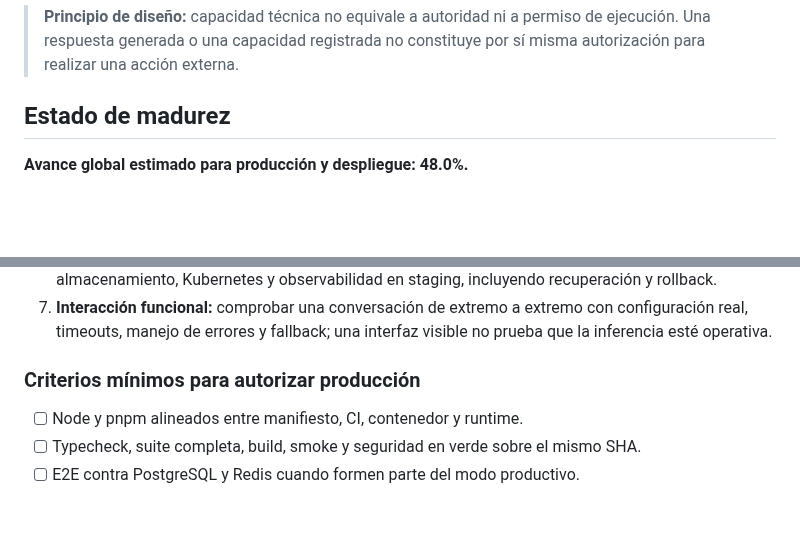
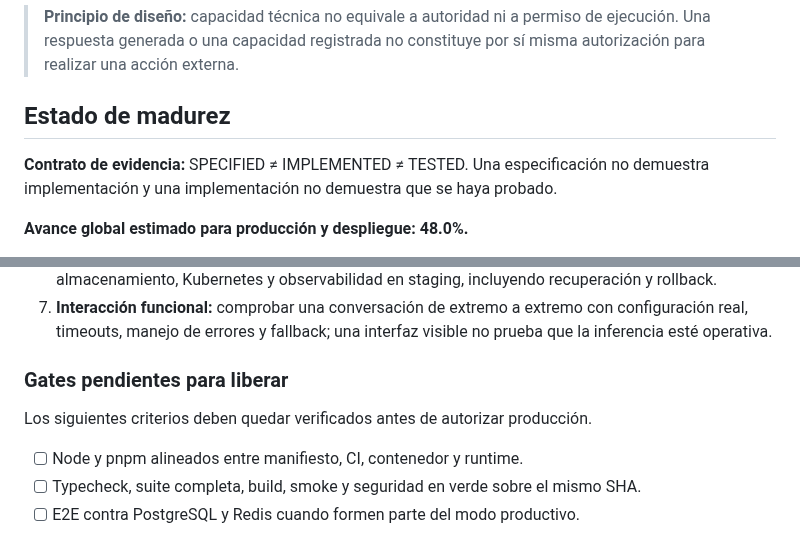
Before and after one commit to AnubisVillasenor1/ISABELLA-VERSION-TERMINUS-V6, a Markdown page: README.md, 2 parts joined by grey strips. Drawn GitHub-style; blank space fills up the shorter version.

Commit message:
docs(audit): preserve structural assurance README contract

```diff
--- a/README.md
+++ b/README.md
@@ -5,6 +5,8 @@
 > **Principio de diseño:** capacidad técnica no equivale a autoridad ni a permiso de ejecución. Una respuesta generada o una capacidad registrada no constituye por sí misma autorización para realizar una acción externa.
 
 ## Estado de madurez
+
+**Contrato de evidencia:** SPECIFIED ≠ IMPLEMENTED ≠ TESTED. Una especificación no demuestra implementación y una implementación no demuestra que se haya probado.
 
 **Avance global estimado para producción y despliegue: 48.0%.**
 
@@ -122,7 +124,9 @@ La inspección estática de los workflows encontró puntos que deben resolverse
 6. **Integraciones externas:** validar PostgreSQL, Redis, proveedores de modelos, secretos, almacenamiento, Kubernetes y observabilidad en staging, incluyendo recuperación y rollback.
 7. **Interacción funcional:** comprobar una conversación de extremo a extremo con configuración real, timeouts, manejo de errores y fallback; una interfaz visible no prueba que la inferencia esté operativa.
 
-### Criterios mínimos para autorizar producción
+### Gates pendientes para liberar
+
+Los siguientes criterios deben quedar verificados antes de autorizar producción.
 
 - [ ] Node y pnpm alineados entre manifiesto, CI, contenedor y runtime.
 - [ ] Typecheck, suite completa, build, smoke y seguridad en verde sobre el mismo SHA.
```
